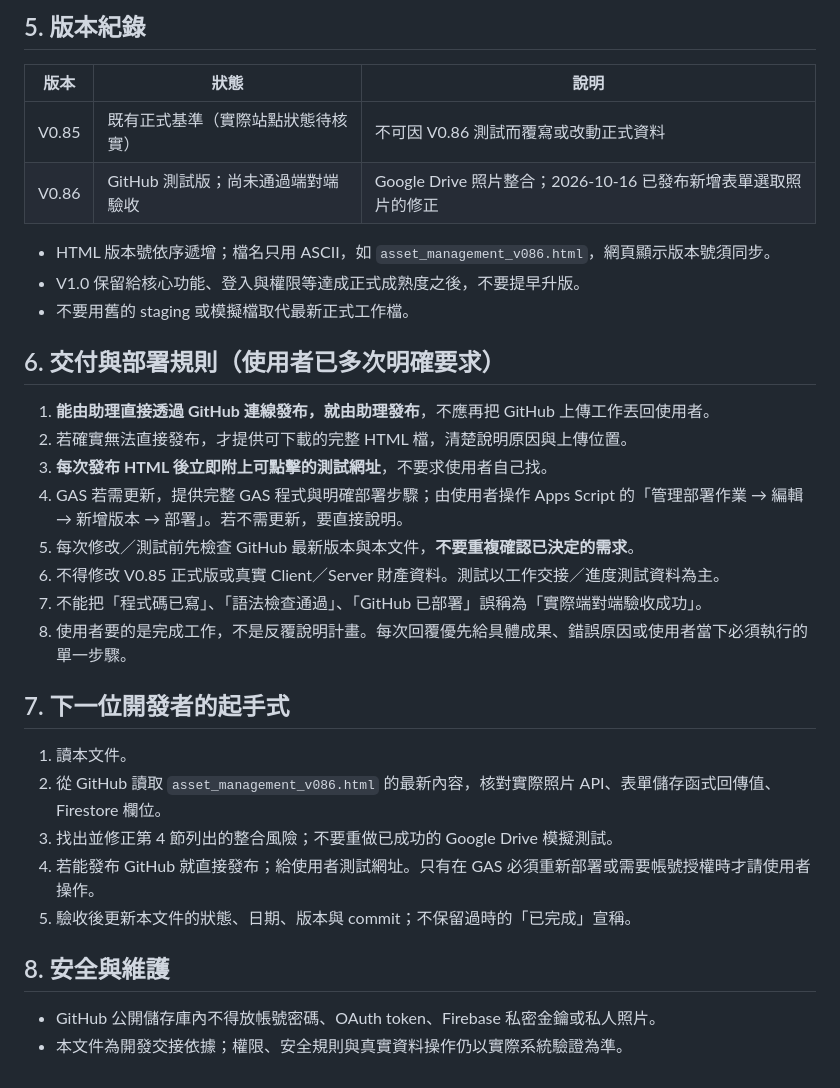
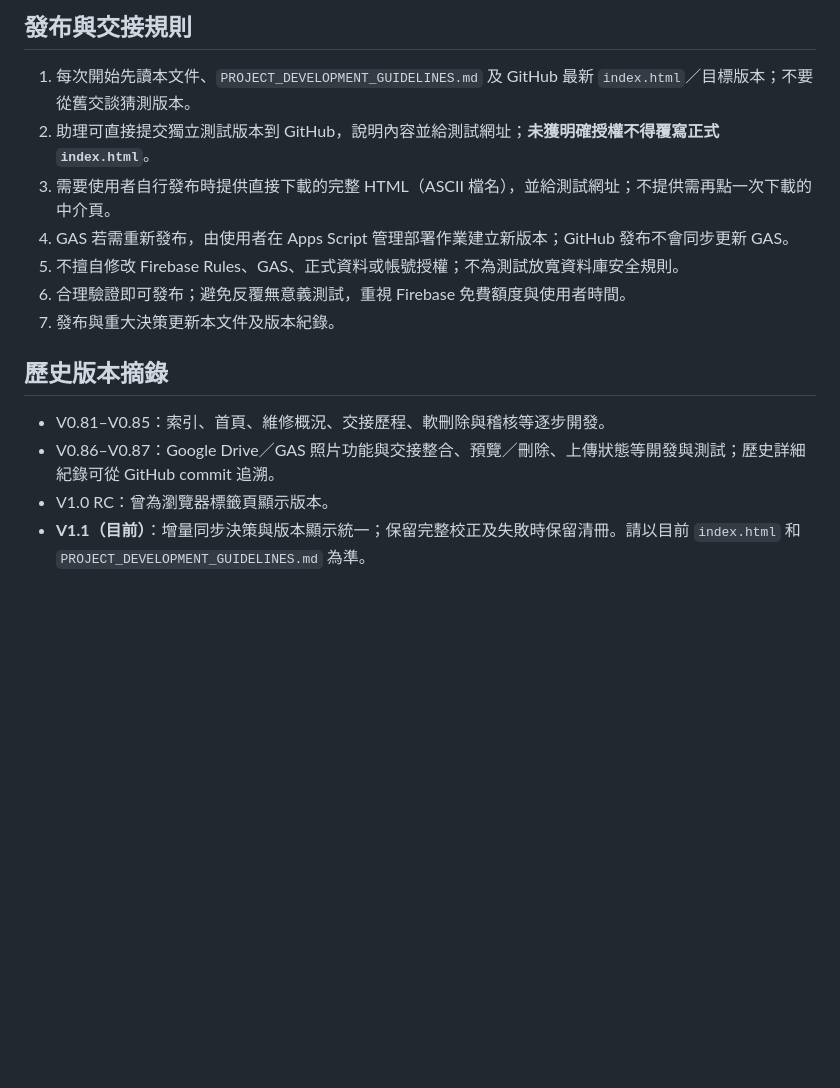
Before and after one commit to jack9664-app/airport-asset-management, a Markdown page: PROJECT_STATUS.md, the part around one of its changes. Drawn GitHub-style; blank space fills up the shorter version.

Commit message:
docs: synchronize project status with V1.1 and clarify CLI config

```diff
--- a/PROJECT_STATUS.md
+++ b/PROJECT_STATUS.md
@@ -43,31 +35,15 @@
 
-## 5. 版本紀錄
-| 版本 | 狀態 | 說明 |
-| --- | --- | --- |
-| V0.85 | 既有正式基準（實際站點狀態待核實） | 不可因 V0.86 測試而覆寫或改動正式資料 |
-| V0.86 | GitHub 測試版；尚未通過端對端驗收 | Google Drive 照片整合；2026-10-16 已發布新增表單選取照片的修正 |
+## 發布與交接規則
+1. 每次開始先讀本文件、`PROJECT_DEVELOPMENT_GUIDELINES.md` 及 GitHub 最新 `index.html`／目標版本；不要從舊交談猜測版本。
+2. 助理可直接提交獨立測試版本到 GitHub，說明內容並給測試網址；**未獲明確授權不得覆寫正式 `index.html`**。
+3. 需要使用者自行發布時提供直接下載的完整 HTML（ASCII 檔名），並給測試網址；不提供需再點一次下載的中介頁。
+4. GAS 若需重新發布，由使用者在 Apps Script 管理部署作業建立新版本；GitHub 發布不會同步更新 GAS。
+5. 不擅自修改 Firebase Rules、GAS、正式資料或帳號授權；不為測試放寬資料庫安全規則。
+6. 合理驗證即可發布；避免反覆無意義測試，重視 Firebase 免費額度與使用者時間。
+7. 發布與重大決策更新本文件及版本紀錄。
 
-- HTML 版本號依序遞增；檔名只用 ASCII，如 `asset_management_v086.html`，網頁顯示版本號須同步。
-- V1.0 保留給核心功能、登入與權限等達成正式成熟度之後，不要提早升版。
-- 不要用舊的 staging 或模擬檔取代最新正式工作檔。
-
-## 6. 交付與部署規則（使用者已多次明確要求）
-1. **能由助理直接透過 GitHub 連線發布，就由助理發布**，不應再把 GitHub 上傳工作丟回使用者。
-2. 若確實無法直接發布，才提供可下載的完整 HTML 檔，清楚說明原因與上傳位置。
-3. **每次發布 HTML 後立即附上可點擊的測試網址**，不要求使用者自己找。
-4. GAS 若需更新，提供完整 GAS 程式與明確部署步驟；由使用者操作 Apps Script 的「管理部署作業 → 編輯 → 新增版本 → 部署」。若不需更新，要直接說明。
-5. 每次修改／測試前先檢查 GitHub 最新版本與本文件，**不要重複確認已決定的需求**。
-6. 不得修改 V0.85 正式版或真實 Client／Server 財產資料。測試以工作交接／進度測試資料為主。
-7. 不能把「程式碼已寫」、「語法檢查通過」、「GitHub 已部署」誤稱為「實際端對端驗收成功」。
-8. 使用者要的是完成工作，不是反覆說明計畫。每次回覆優先給具體成果、錯誤原因或使用者當下必須執行的單一步驟。
-
-## 7. 下一位開發者的起手式
-1. 讀本文件。
-2. 從 GitHub 讀取 `asset_management_v086.html` 的最新內容，核對實際照片 API、表單儲存函式回傳值、Firestore 欄位。
-3. 找出並修正第 4 節列出的整合風險；不要重做已成功的 Google Drive 模擬測試。
-4. 若能發布 GitHub 就直接發布；給使用者測試網址。只有在 GAS 必須重新部署或需要帳號授權時才請使用者操作。
-5. 驗收後更新本文件的狀態、日期、版本與 commit；不保留過時的「已完成」宣稱。
-
-## 8. 安全與維護
-- GitHub 公開儲存庫內不得放帳號密碼、OAuth token、Firebase 私密金鑰或私人照片。
-- 本文件為開發交接依據；權限、安全規則與真實資料操作仍以實際系統驗證為準。
+## 歷史版本摘錄
+- V0.81–V0.85：索引、首頁、維修概況、交接歷程、軟刪除與稽核等逐步開發。
+- V0.86–V0.87：Google Drive／GAS 照片功能與交接整合、預覽／刪除、上傳狀態等開發與測試；歷史詳細紀錄可從 GitHub commit 追溯。
+- V1.0 RC：曾為瀏覽器標籤頁顯示版本。
+- **V1.1（目前）**：增量同步決策與版本顯示統一；保留完整校正及失敗時保留清冊。請以目前 `index.html` 和 `PROJECT_DEVELOPMENT_GUIDELINES.md` 為準。
```
Also changed, not shown: other parts of PROJECT_STATUS.md (+28 -36 lines).
